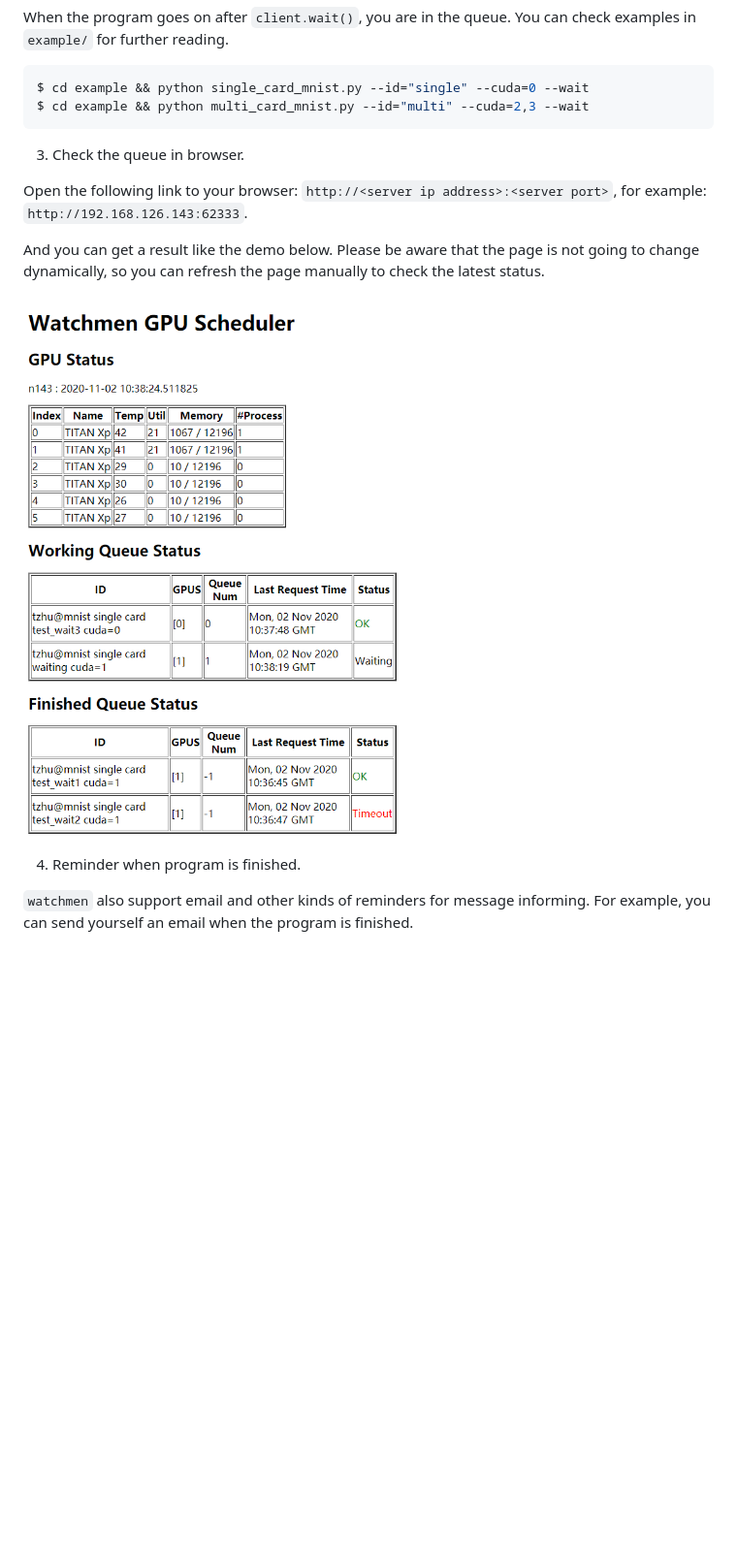
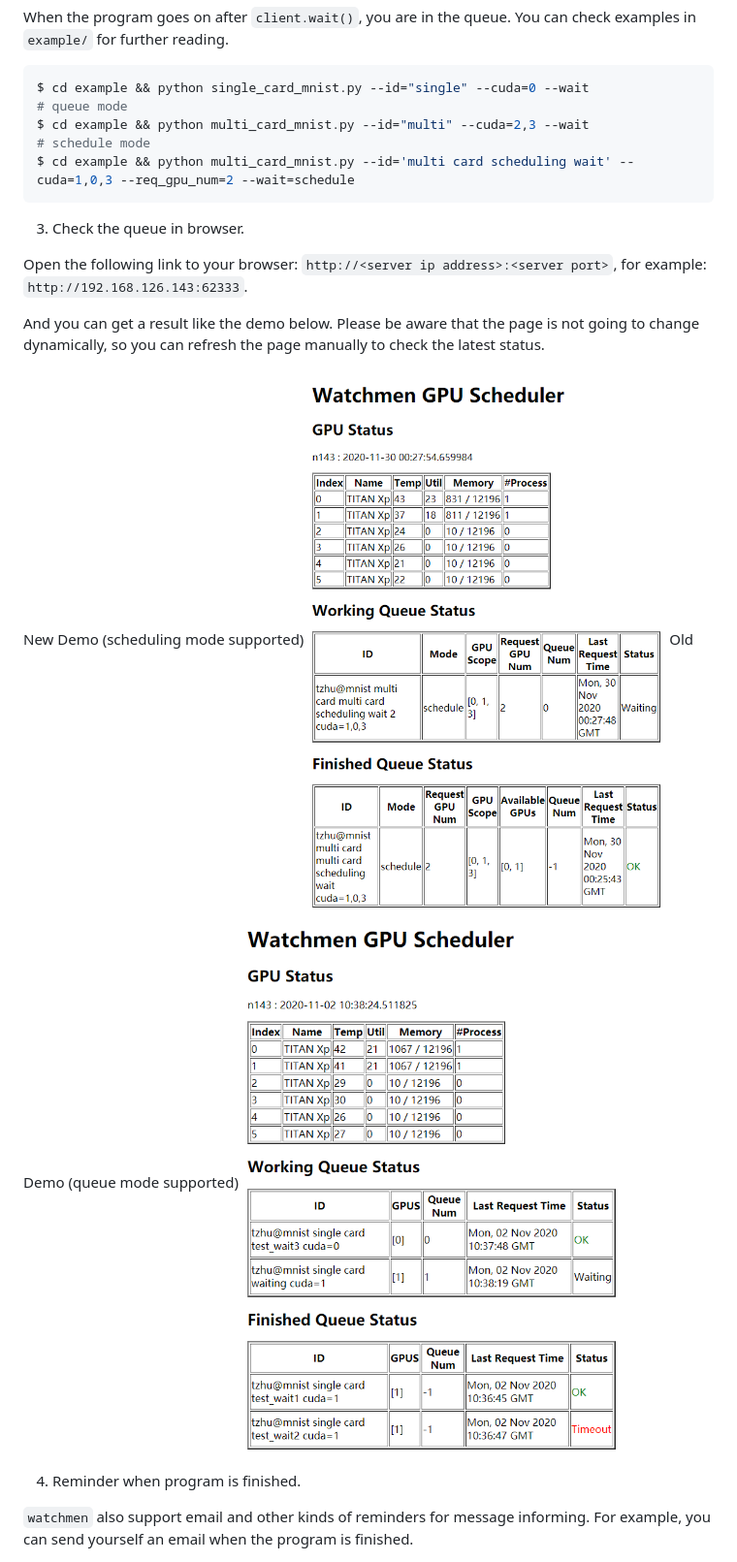
Before and after one commit to Spico197/watchmen, a Markdown page: README.md, the part around one of its changes. Shown at 97% size. Rendered like a GitHub page; pictures changed too: demo.png, demo_old.png (added); blank space fills up the shorter version.

Commit message:
add scheduling mode support

````diff
--- a/README.md
+++ b/README.md
@@ -75,7 +75,10 @@ You can check examples in `example/` for further reading.
 
 ```bash
 $ cd example && python single_card_mnist.py --id="single" --cuda=0 --wait
+# queue mode
 $ cd example && python multi_card_mnist.py --id="multi" --cuda=2,3 --wait
+# schedule mode
+$ cd example && python multi_card_mnist.py --id='multi card scheduling wait' --cuda=1,0,3 --req_gpu_num=2 --wait=schedule
 ```
 
 3. Check the queue in browser.
@@ -85,7 +88,10 @@ Open the following link to your browser: `http://<server ip address>:<server por
 And you can get a result like the demo below.
 Please be aware that the page is not going to change dynamically, so you can refresh the page manually to check the latest status.
 
+New Demo (scheduling mode supported)
 ![Demo](demo.png)
+Old Demo (queue mode supported)
+![Old Demo](demo_old.png)
 
 4. Reminder when program is finished.
 
````
Also changed, not shown: other parts of README.md (+3 -0 lines), 9 other files.
